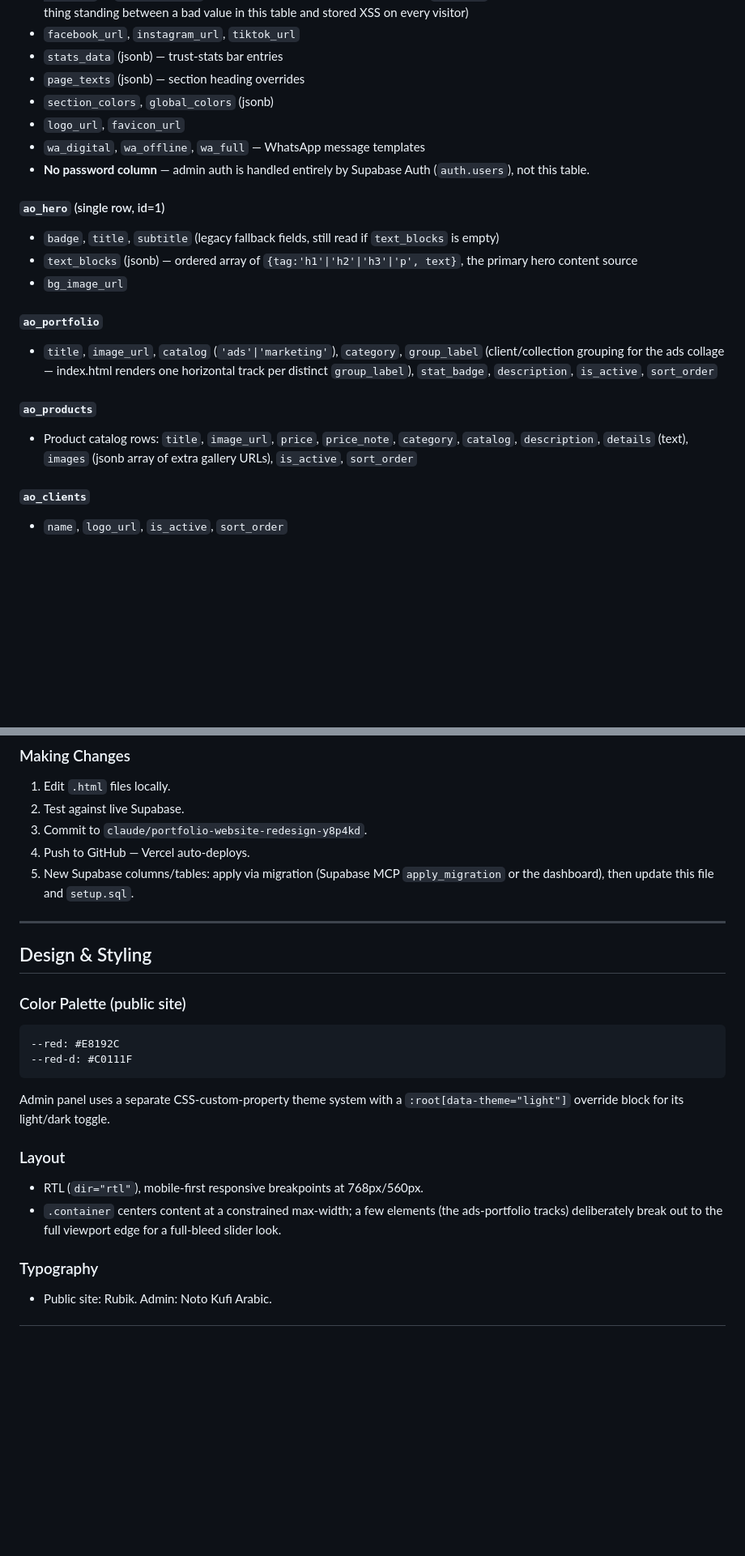
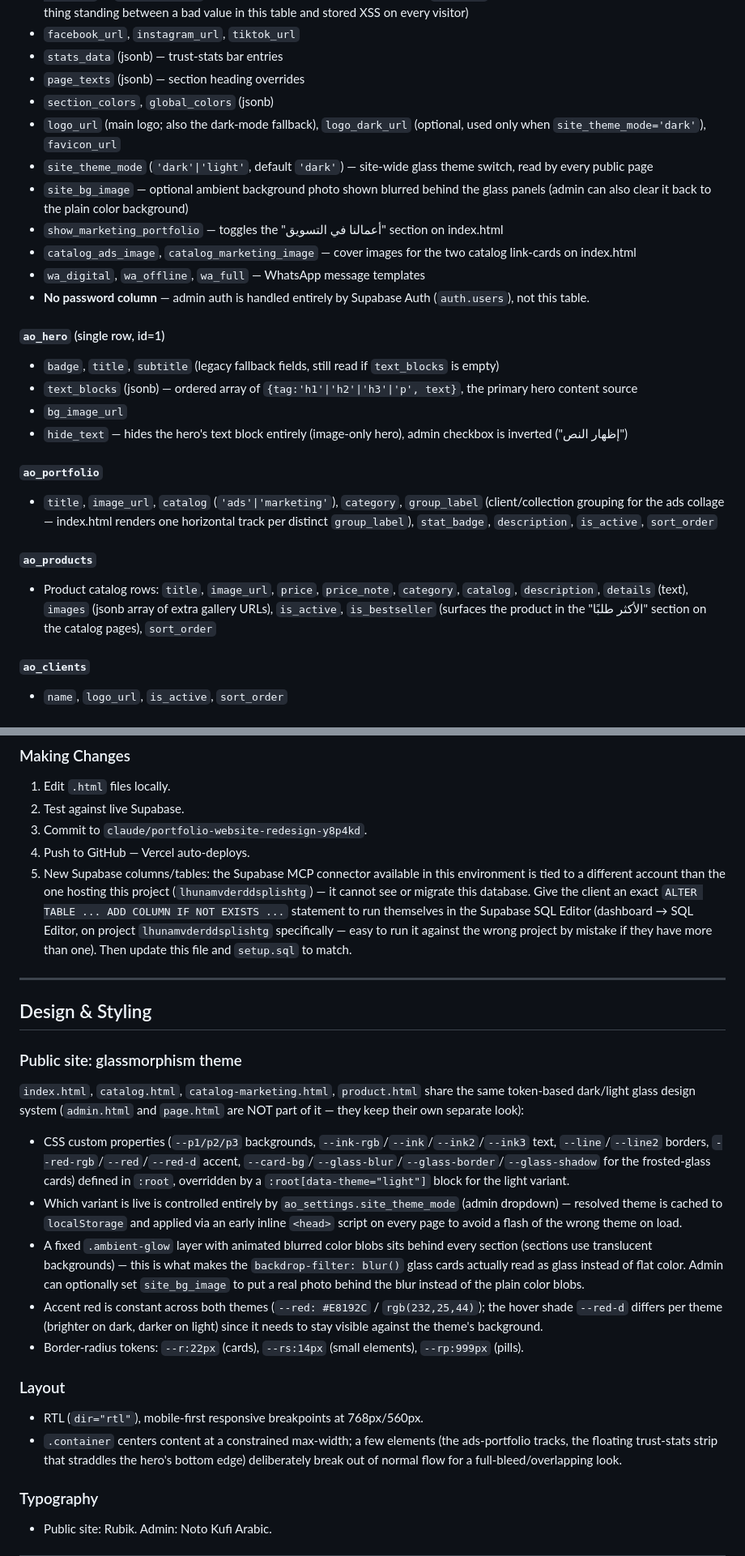
Before and after one commit to ahmedomani-mkt/website, a Markdown page: claude.md, 2 parts joined by grey strips. Shown at 81% size. GitHub-like rendering; blank space fills up the shorter version.

Commit message:
Clean up claude.md: fix outdated info, remove duplication
- Branding/theme description was stale from before the glassmorphism
  redesign (said "light theme on public site" — it's now a
  site-wide dark/light glass theme switchable via
  ao_settings.site_theme_mode).
- ao_settings/ao_hero/ao_products field lists were missing columns
  added since: logo_dark_url, site_theme_mode, site_bg_image,
  show_marketing_portfolio, catalog_ads_image, catalog_marketing_image,
  hide_text, is_bestseller.
- Rewrote Design & Styling to describe the actual token-based glass
  system (ambient-glow layer, theme tokens, radius tokens) instead of
  a single hardcoded color pair.
- Corrected an actively misleading claim that Supabase MCP tools can
  introspect the live schema — this environment's Supabase connector
  is tied to a different account and cannot see this project at all;
  schema changes require handing the client exact SQL to run
  themselves.
- Removed the "Getting Started" section, which just duplicated
  "Development Workflow" almost verbatim.

````diff
--- a/claude.md
+++ b/claude.md
@@ -50,7 +50,11 @@ Every `ao_*` table: **public SELECT**, **writes (INSERT/UPDATE/DELETE) restricte
 - `stats_data` (jsonb) — trust-stats bar entries
 - `page_texts` (jsonb) — section heading overrides
 - `section_colors`, `global_colors` (jsonb)
-- `logo_url`, `favicon_url`
+- `logo_url` (main logo; also the dark-mode fallback), `logo_dark_url` (optional, used only when `site_theme_mode='dark'`), `favicon_url`
+- `site_theme_mode` (`'dark'|'light'`, default `'dark'`) — site-wide glass theme switch, read by every public page
+- `site_bg_image` — optional ambient background photo shown blurred behind the glass panels (admin can also clear it back to the plain color background)
+- `show_marketing_portfolio` — toggles the "أعمالنا في التسويق" section on index.html
+- `catalog_ads_image`, `catalog_marketing_image` — cover images for the two catalog link-cards on index.html
 - `wa_digital`, `wa_offline`, `wa_full` — WhatsApp message templates
 - **No password column** — admin auth is handled entirely by Supabase Auth (`auth.users`), not this table.
 
@@ -58,12 +62,13 @@ Every `ao_*` table: **public SELECT**, **writes (INSERT/UPDATE/DELETE) restricte
 - `badge`, `title`, `subtitle` (legacy fallback fields, still read if `text_blocks` is empty)
 - `text_blocks` (jsonb) — ordered array of `{tag:'h1'|'h2'|'h3'|'p', text}`, the primary hero content source
 - `bg_image_url`
+- `hide_text` — hides the hero's text block entirely (image-only hero), admin checkbox is inverted ("إظهار النص")
 
 #### `ao_portfolio`
 - `title`, `image_url`, `catalog` (`'ads'|'marketing'`), `category`, `group_label` (client/collection grouping for the ads collage — index.html renders one horizontal track per distinct `group_label`), `stat_badge`, `description`, `is_active`, `sort_order`
 
 #### `ao_products`
-- Product catalog rows: `title`, `image_url`, `price`, `price_note`, `category`, `catalog`, `description`, `details` (text), `images` (jsonb array of extra gallery URLs), `is_active`, `sort_order`
+- Product catalog rows: `title`, `image_url`, `price`, `price_note`, `category`, `catalog`, `description`, `details` (text), `images` (jsonb array of extra gallery URLs), `is_active`, `is_bestseller` (surfaces the product in the "الأكثر طلبًا" section on the catalog pages), `sort_order`
 
 #### `ao_clients`
 - `name`, `logo_url`, `is_active`, `sort_order`
@@ -105,22 +110,23 @@ Local testing hits the real, live Supabase project (there's no separate dev DB)
 2. Test against live Supabase.
 3. Commit to `claude/portfolio-website-redesign-y8p4kd`.
 4. Push to GitHub — Vercel auto-deploys.
-5. New Supabase columns/tables: apply via migration (Supabase MCP `apply_migration` or the dashboard), then update this file and `setup.sql`.
+5. New Supabase columns/tables: the Supabase MCP connector available in this environment is tied to a different account than the one hosting this project (`lhunamvderddsplishtg`) — it cannot see or migrate this database. Give the client an exact `ALTER TABLE ... ADD COLUMN IF NOT EXISTS ...` statement to run themselves in the Supabase SQL Editor (dashboard → SQL Editor, on project `lhunamvderddsplishtg` specifically — easy to run it against the wrong project by mistake if they have more than one). Then update this file and `setup.sql` to match.
 
 ---
 
 ## Design & Styling
 
-### Color Palette (public site)
-```css
---red: #E8192C
---red-d: #C0111F
-```
-Admin panel uses a separate CSS-custom-property theme system with a `:root[data-theme="light"]` override block for its light/dark toggle.
+### Public site: glassmorphism theme
+`index.html`, `catalog.html`, `catalog-marketing.html`, `product.html` share the same token-based dark/light glass design system (`admin.html` and `page.html` are NOT part of it — they keep their own separate look):
+- CSS custom properties (`--p1/p2/p3` backgrounds, `--ink-rgb`/`--ink`/`--ink2`/`--ink3` text, `--line`/`--line2` borders, `--red-rgb`/`--red`/`--red-d` accent, `--card-bg`/`--glass-blur`/`--glass-border`/`--glass-shadow` for the frosted-glass cards) defined in `:root`, overridden by a `:root[data-theme="light"]` block for the light variant.
+- Which variant is live is controlled entirely by `ao_settings.site_theme_mode` (admin dropdown) — resolved theme is cached to `localStorage` and applied via an early inline `<head>` script on every page to avoid a flash of the wrong theme on load.
+- A fixed `.ambient-glow` layer with animated blurred color blobs sits behind every section (sections use translucent backgrounds) — this is what makes the `backdrop-filter: blur()` glass cards actually read as glass instead of flat color. Admin can optionally set `site_bg_image` to put a real photo behind the blur instead of the plain color blobs.
+- Accent red is constant across both themes (`--red: #E8192C` / `rgb(232,25,44)`); the hover shade `--red-d` differs per theme (brighter on dark, darker on light) since it needs to stay visible against the theme's background.
+- Border-radius tokens: `--r:22px` (cards), `--rs:14px` (small elements), `--rp:999px` (pills).
 
 ### Layout
 - RTL (`dir="rtl"`), mobile-first responsive breakpoints at 768px/560px.
-- `.container` centers content at a constrained max-width; a few elements (the ads-portfolio tracks) deliberately break out to the full viewport edge for a full-bleed slider look.
+- `.container` centers content at a constrained max-width; a few elements (the ads-portfolio tracks, the floating trust-stats strip that straddles the hero's bottom edge) deliberately break out of normal flow for a full-bleed/overlapping look.
 
 ### Typography
 - Public site: Rubik. Admin: Noto Kufi Arabic.
````
Also changed, not shown: other parts of claude.md (+2 -12 lines).
